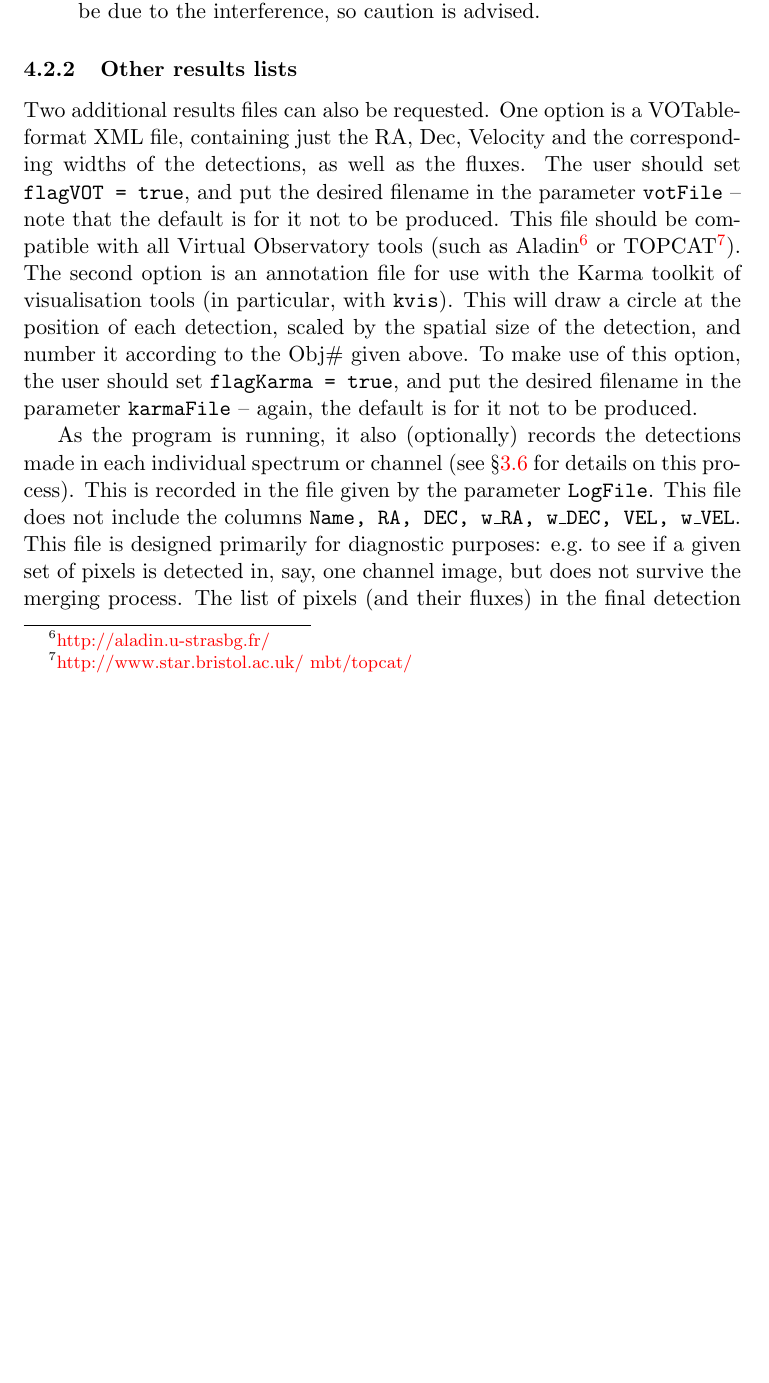
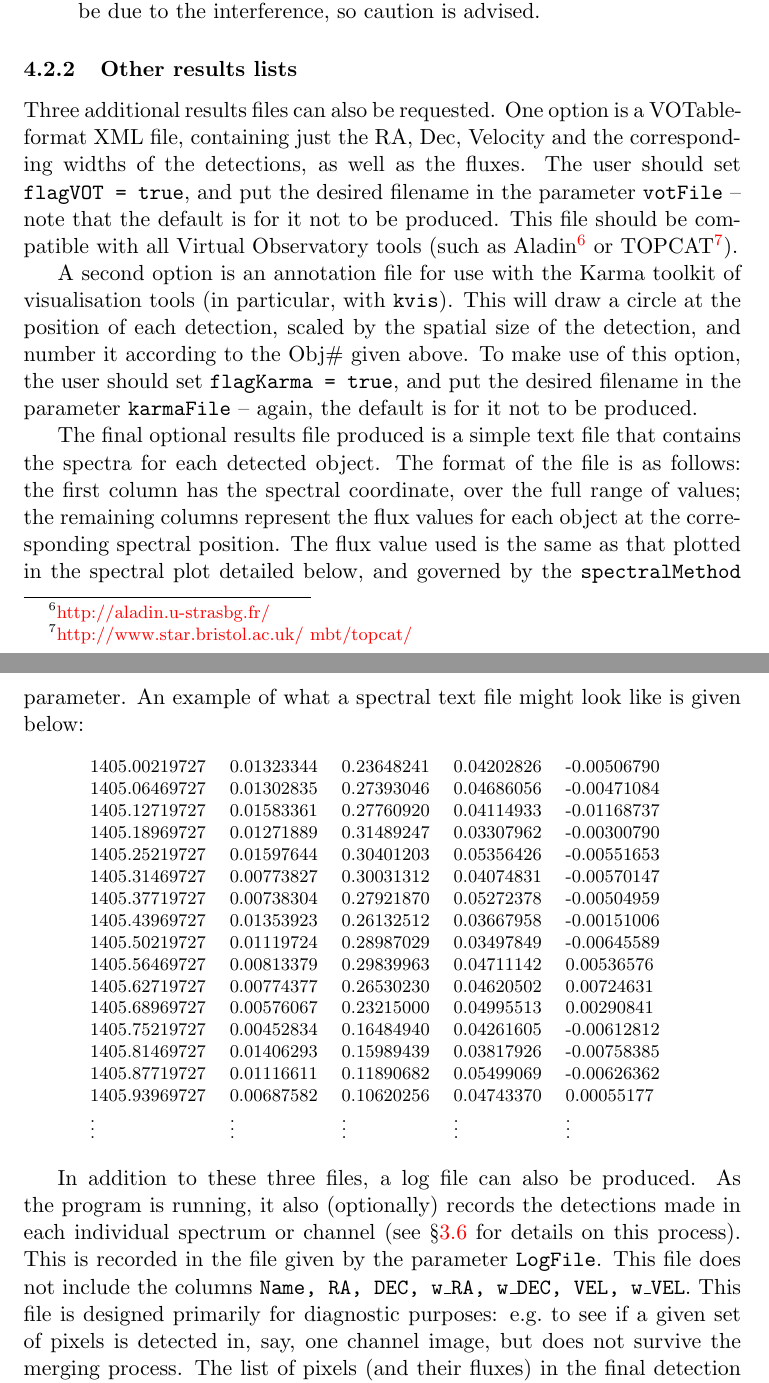
Before and after one commit to MrHamdulay/duchamp, a LaTeX document (docs/Guide.tex, which reads docs/outputs.tex): part of page 24 of 52 before the commit and two parts of pages 24 and 25 of 53 after it, the two joined at a grey line, cut so that both start at the same text, the shorter picture padded with empty space. Compiled offline with pdfLaTeX.

Commit message:
Documenting recent changes, and upping the version numbers to 1.1.4.
git-svn-id: http://svn.atnf.csiro.au/duchamp/trunk@425 450e7745-72da-457f-8a74-b07dc0cda934

```diff
--- a/docs/Guide.tex
+++ b/docs/Guide.tex
@@ -62,7 +62,7 @@
 \newcommand{\secB}{\subsection}
 \newcommand{\secC}{\subsubsection}
 
-\newcommand{\version}{1.1.2}
+\newcommand{\version}{1.1.4}
 
 \newcommand{\eg}{e.g.\ }
 \newcommand{\ie}{i.e.\ }
--- a/docs/outputs.tex
+++ b/docs/outputs.tex
@@ -206,7 +206,7 @@ caution is advised.
 
 \secC{Other results lists}
 
-Two additional results files can also be requested. One option is a
+Three additional results files can also be requested. One option is a
 VOTable-format XML file, containing just the RA, Dec, Velocity and the
 corresponding widths of the detections, as well as the fluxes. The
 user should set \texttt{flagVOT = true}, and put the desired filename
@@ -217,16 +217,52 @@ Observatory tools (such as Aladin%
 \href{http://aladin.u-strasbg.fr/}{http://aladin.u-strasbg.fr/}}
 or TOPCAT\footnote{%Tool for OPerations on Catalogues And Tables:
 \href{http://www.star.bristol.ac.uk/~mbt/topcat/}%
-{http://www.star.bristol.ac.uk/~mbt/topcat/}}). The second option is
-an annotation file for use with the Karma toolkit of visualisation
-tools (in particular, with \texttt{kvis}). This will draw a circle at
-the position of each detection, scaled by the spatial size of the
-detection, and number it according to the Obj\# given above. To make
-use of this option, the user should set
-\texttt{flagKarma = true}, and put the desired filename in the parameter
-\texttt{karmaFile} -- again, the default is for it not to be produced.
+{http://www.star.bristol.ac.uk/~mbt/topcat/}}).
 
-As the program is running, it also (optionally) records the detections
+A second option is an annotation file for use with the Karma toolkit
+of visualisation tools (in particular, with \texttt{kvis}). This will
+draw a circle at the position of each detection, scaled by the spatial
+size of the detection, and number it according to the Obj\# given
+above. To make use of this option, the user should set
+\texttt{flagKarma = true}, and put the desired filename in the
+parameter \texttt{karmaFile} -- again, the default is for it not to be
+produced.
+
+The final optional results file produced is a simple text file that
+contains the spectra for each detected object. The format of the file
+is as follows: the first column has the spectral coordinate, over the
+full range of values; the remaining columns represent the flux values
+for each object at the corresponding spectral position. The flux value
+used is the same as that plotted in the spectral plot detailed below,
+and governed by the \texttt{spectralMethod} parameter. An example of
+what a spectral text file might look like is given below:
+
+\begin{quote}
+  {\footnotesize
+    \begin{tabular}{lllll}
+      1405.00219727  &0.01323344  &0.23648241  &0.04202826  &-0.00506790  \\
+      1405.06469727  &0.01302835  &0.27393046  &0.04686056  &-0.00471084  \\
+      1405.12719727  &0.01583361  &0.27760920  &0.04114933  &-0.01168737  \\
+      1405.18969727  &0.01271889  &0.31489247  &0.03307962  &-0.00300790  \\
+      1405.25219727  &0.01597644  &0.30401203  &0.05356426  &-0.00551653  \\
+      1405.31469727  &0.00773827  &0.30031312  &0.04074831  &-0.00570147  \\
+      1405.37719727  &0.00738304  &0.27921870  &0.05272378  &-0.00504959  \\
+      1405.43969727  &0.01353923  &0.26132512  &0.03667958  &-0.00151006  \\
+      1405.50219727  &0.01119724  &0.28987029  &0.03497849  &-0.00645589  \\
+      1405.56469727  &0.00813379  &0.29839963  &0.04711142  &0.00536576   \\
+      1405.62719727  &0.00774377  &0.26530230  &0.04620502  &0.00724631   \\
+      1405.68969727  &0.00576067  &0.23215000  &0.04995513  &0.00290841   \\
+      1405.75219727  &0.00452834  &0.16484940  &0.04261605  &-0.00612812  \\
+      1405.81469727  &0.01406293  &0.15989439  &0.03817926  &-0.00758385  \\
+      1405.87719727  &0.01116611  &0.11890682  &0.05499069  &-0.00626362  \\
+      1405.93969727  &0.00687582  &0.10620256  &0.04743370  &0.00055177   \\
+      $\vdots$       &$\vdots$    &$\vdots$    &$\vdots$    &$\vdots$     \\
+    \end{tabular}
+  }
+\end{quote}
+
+In addition to these three files, a log file can also be produced. As
+the program is running, it also (optionally) records the detections
 made in each individual spectrum or channel (see \S\ref{sec-detection}
 for details on this process). This is recorded in the file given by
 the parameter \texttt{LogFile}. This file does not include the columns
```
Also changed, not shown: docs/app-param.tex (+8 -0 lines), docs/Guide.tex (2 more changed lines), 7 other files.
